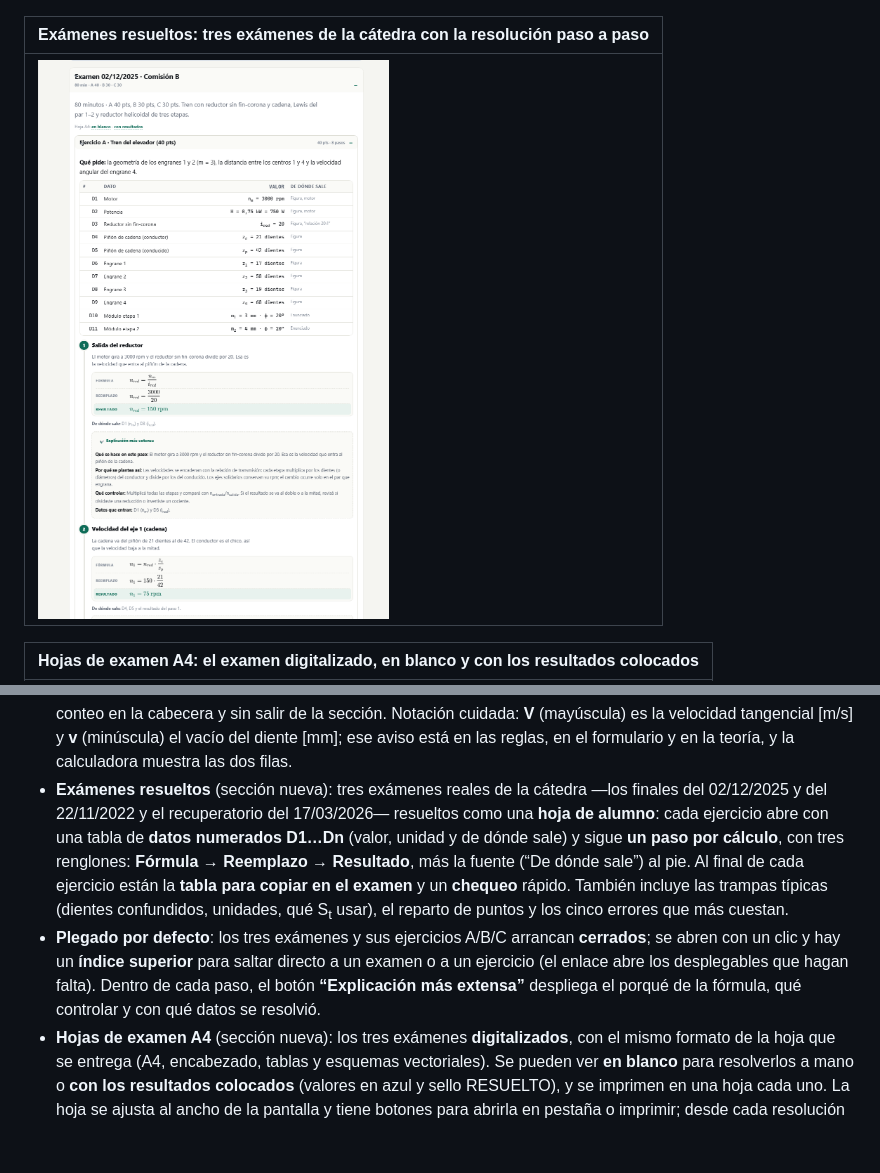
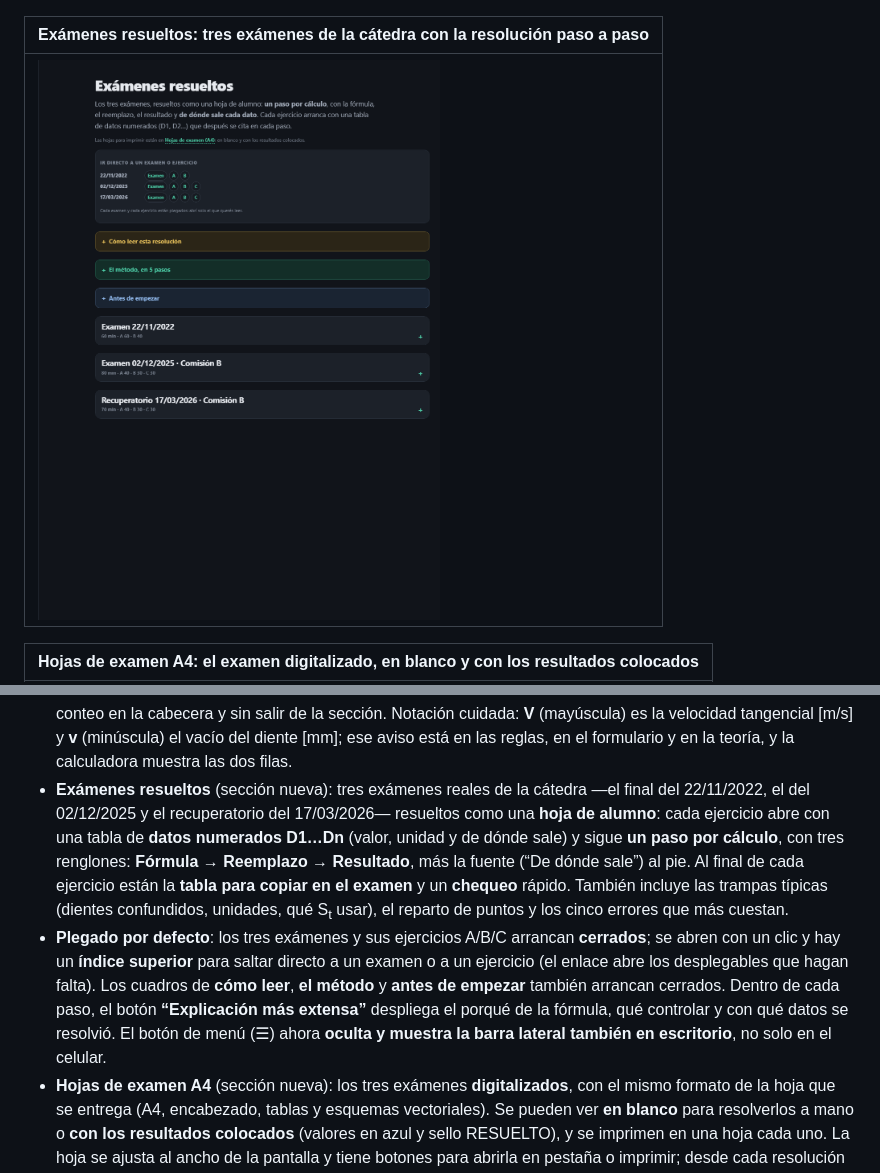
Before and after one commit to ezegrandia/engranajes, a Markdown page: README.md, 2 parts joined by grey strips. Rendered like a GitHub page; pictures changed too: vista-examenes.png; blank space fills up the shorter version.

Commit message:
arreglo final examenes resueltos y menu hamb en desktop

```diff
--- a/README.md
+++ b/README.md
@@ -152,8 +152,8 @@ Si preferís subir la carpeta tal cual, la URL será
   abre solo con las fórmulas que la contienen, con el conteo en la cabecera y sin salir de la sección.
   Notación cuidada: **V** (mayúscula) es la velocidad tangencial [m/s] y **v** (minúscula) el vacío del diente
   [mm]; ese aviso está en las reglas, en el formulario y en la teoría, y la calculadora muestra las dos filas.
-- **Exámenes resueltos** (sección nueva): tres exámenes reales de la cátedra —los finales del 02/12/2025 y
-  del 22/11/2022 y el recuperatorio del 17/03/2026— resueltos como una **hoja de alumno**: cada ejercicio
+- **Exámenes resueltos** (sección nueva): tres exámenes reales de la cátedra —el final del 22/11/2022,
+  el del 02/12/2025 y el recuperatorio del 17/03/2026— resueltos como una **hoja de alumno**: cada ejercicio
   abre con una tabla de **datos numerados D1…Dn** (valor, unidad y de dónde sale) y sigue **un paso por
   cálculo**, con tres renglones: **Fórmula → Reemplazo → Resultado**, más la fuente (“De dónde sale”) al pie.
   Al final de cada ejercicio están la **tabla para copiar en el examen** y un **chequeo** rápido. También
@@ -161,8 +161,10 @@ Si preferís subir la carpeta tal cual, la URL será
   y los cinco errores que más cuestan.
 - **Plegado por defecto**: los tres exámenes y sus ejercicios A/B/C arrancan **cerrados**; se abren con un
   clic y hay un **índice superior** para saltar directo a un examen o a un ejercicio (el enlace abre los
-  desplegables que hagan falta). Dentro de cada paso, el botón **“Explicación más extensa”** despliega el
-  porqué de la fórmula, qué controlar y con qué datos se resolvió.
+  desplegables que hagan falta). Los cuadros de **cómo leer**, **el método** y **antes de empezar** también
+  arrancan cerrados. Dentro de cada paso, el botón **“Explicación más extensa”** despliega el porqué de la
+  fórmula, qué controlar y con qué datos se resolvió. El botón de menú (☰) ahora **oculta y muestra la barra
+  lateral también en escritorio**, no solo en el celular.
 - **Hojas de examen A4** (sección nueva): los tres exámenes **digitalizados**, con el mismo formato de la
   hoja que se entrega (A4, encabezado, tablas y esquemas vectoriales). Se pueden ver **en blanco** para
   resolverlos a mano o **con los resultados colocados** (valores en azul y sello RESUELTO), y se imprimen
```
Also changed, not shown: other parts of README.md (+1 -1 lines), 3 other files.
